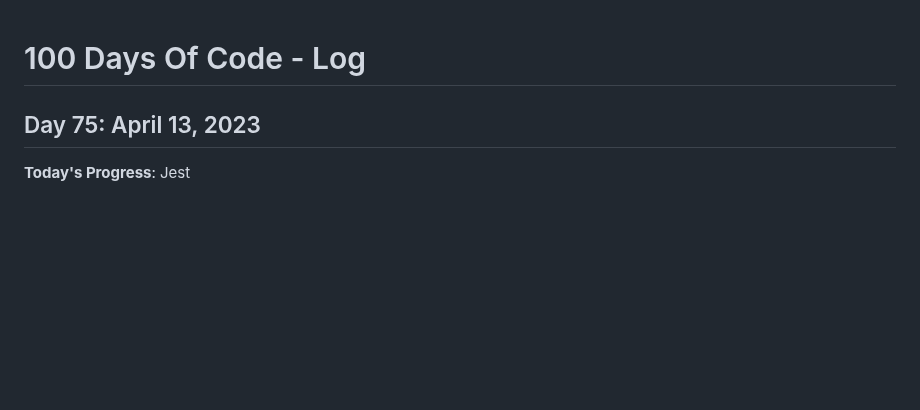
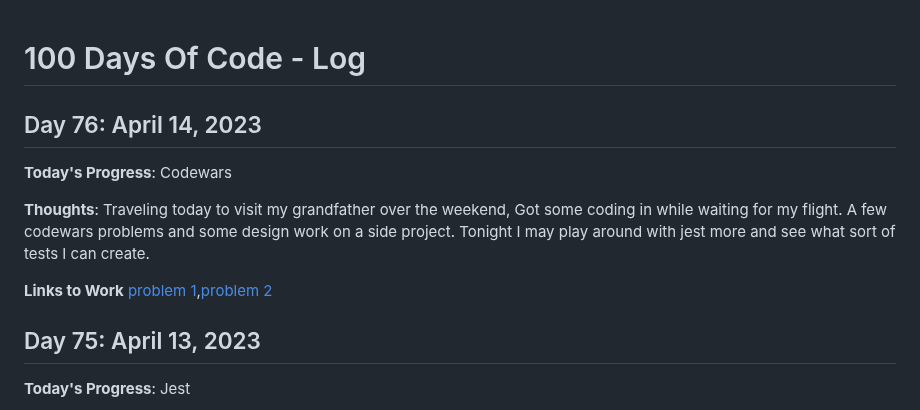
Before and after one commit to kcanamar/code-every-day, a Markdown page: log2.md, the part around one of its changes. Rendered like a GitHub page; blank space fills up the shorter version.

Commit message:
day76 100daysofcode reboot

```diff
--- a/log2.md
+++ b/log2.md
@@ -1,4 +1,12 @@
 # 100 Days Of Code - Log
+
+## Day 76: April 14, 2023
+
+**Today's Progress**: Codewars
+
+**Thoughts**: Traveling today to visit my grandfather over the weekend, Got some coding in while waiting for my flight. A few codewars problems and some design work on a side project. Tonight I may play around with jest more and see what sort of tests I can create.
+
+**Links to Work** [problem 1](https://github.com/kcanamar/code-every-day/blob/main/codewars/is-triangle.js),[problem 2](https://github.com/kcanamar/code-every-day/blob/main/codewars/rock-paper-scissors.js)
 
 ## Day 75: April 13, 2023
 
```
Also changed, not shown: other parts of log2.md (+1 -0 lines).
